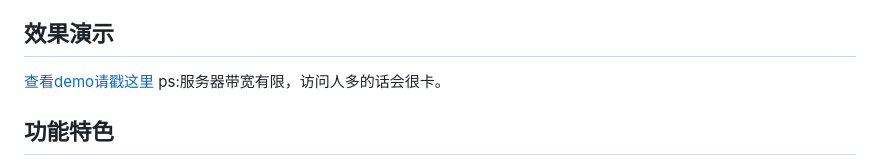
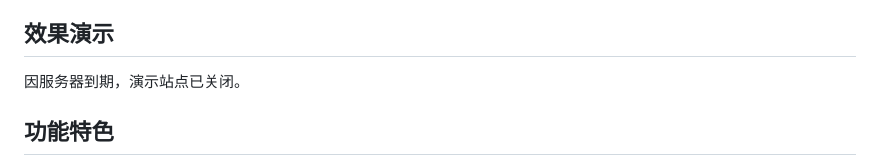
Before and after one commit to xiwang-online/People-Detection-System, a Markdown page: README.md, the part around the change. Drawn GitHub-style.

```diff
--- a/README.md
+++ b/README.md
@@ -24,8 +24,7 @@
 - **人工智能：** pytorch + yolov5 + deepsort
 - **部署：** docker + nginx
 ## 效果演示
-[查看demo请戳这里](https://people.xiwang.online)
-ps:服务器带宽有限，访问人多的话会很卡。
+因服务器到期，演示站点已关闭。
 
 ## 功能特色
 - 可动态的添加删除摄像头，扩展性好;
```
